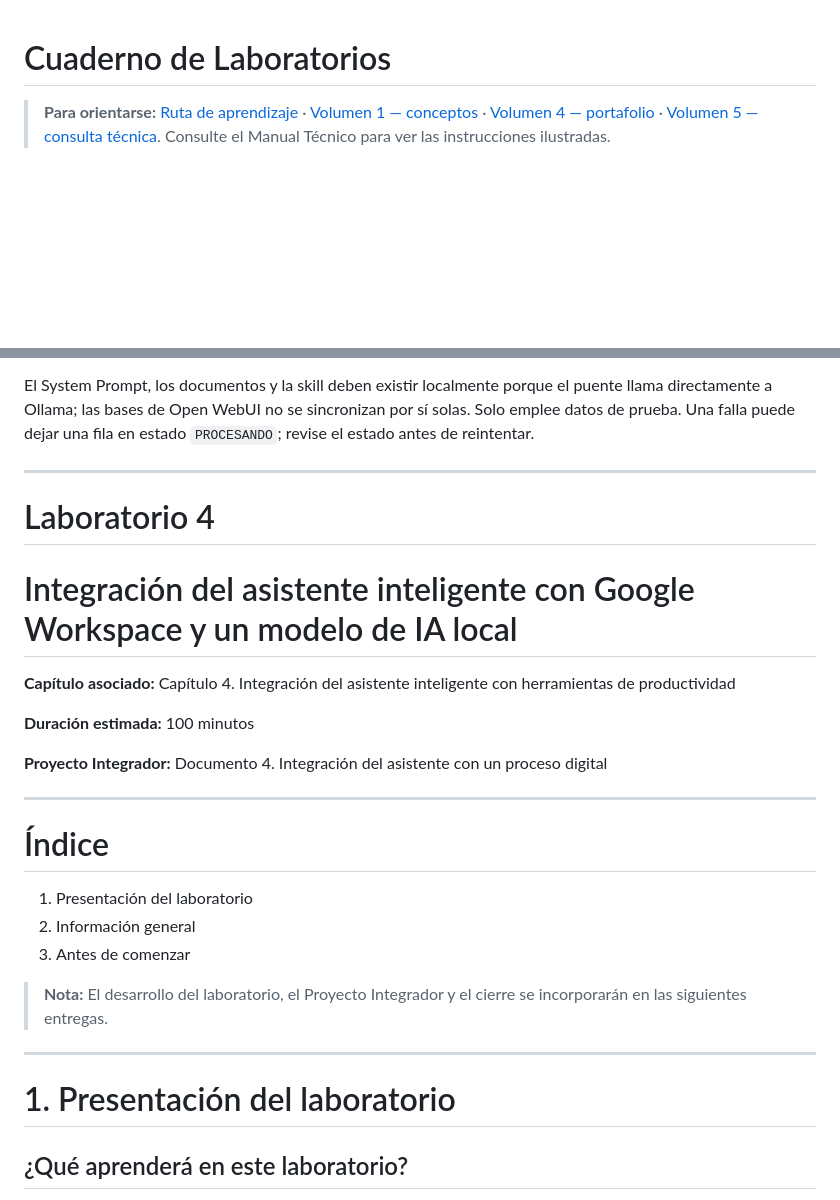
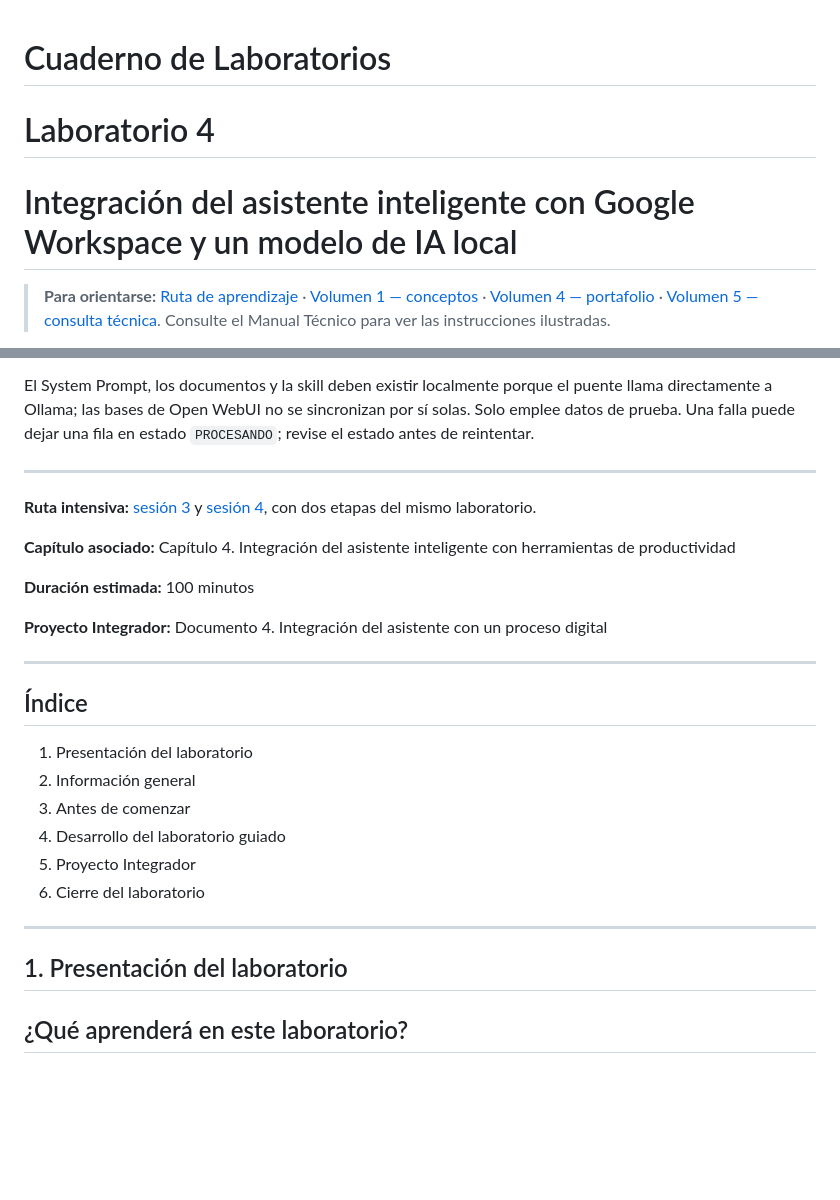
Before and after one commit to juliopez/ia-local-integracion, a Markdown page: vol3_laboratorios/Lab04.md, 2 parts joined by grey strips. Rendered like a GitHub page; blank space fills up the shorter version.

```diff
--- a/vol3_laboratorios/Lab04.md
+++ b/vol3_laboratorios/Lab04.md
@@ -1,4 +1,8 @@
 # Cuaderno de Laboratorios
+
+# Laboratorio 4
+
+# Integración del asistente inteligente con Google Workspace y un modelo de IA local
 
 > **Para orientarse:** [Ruta de aprendizaje](../EMPEZAR_AQUI.md) · [Volumen 1 — conceptos](../vol1_manual_participante/) · [Volumen 4 — portafolio](../vol4_proyecto_integrador/) · [Volumen 5 — consulta técnica](../vol5_manual_referencia/). Consulte el Manual Técnico para ver las instrucciones ilustradas.
 
@@ -44,9 +48,7 @@ El System Prompt, los documentos y la skill deben existir localmente porque el p
 
 ---
 
-# Laboratorio 4
-
-# Integración del asistente inteligente con Google Workspace y un modelo de IA local
+**Ruta intensiva:** [sesión 3](Guia_Autonoma_Sesion03_Windows_Paso_a_Paso.md) y [sesión 4](Guia_Autonoma_Sesion04_Windows_Paso_a_Paso.md), con dos etapas del mismo laboratorio.
 
 **Capítulo asociado:** Capítulo 4. Integración del asistente inteligente con herramientas de productividad
 
@@ -56,17 +58,18 @@ El System Prompt, los documentos y la skill deben existir localmente porque el p
 
 ---
 
-# Índice
+## Índice
 
 1. Presentación del laboratorio
 2. Información general
 3. Antes de comenzar
-
-> **Nota:** El desarrollo del laboratorio, el Proyecto Integrador y el cierre se incorporarán en las siguientes entregas.
-
----
-
-# 1. Presentación del laboratorio
+4. Desarrollo del laboratorio guiado
+5. Proyecto Integrador
+6. Cierre del laboratorio
+
+---
+
+## 1. Presentación del laboratorio
 
 ## ¿Qué aprenderá en este laboratorio?
 
```
Also changed, not shown: other parts of vol3_laboratorios/Lab04.md (+5 -5 lines).
